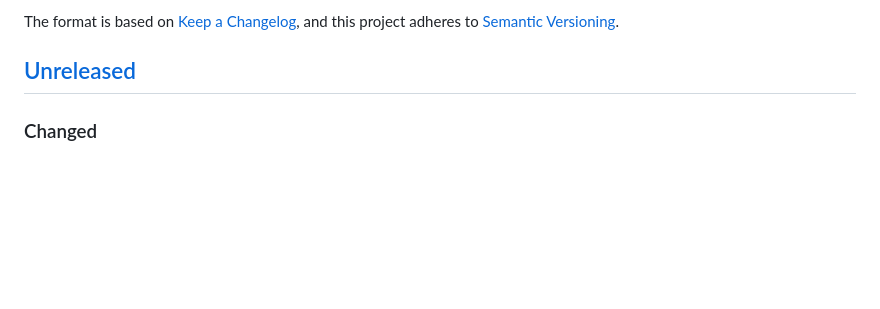
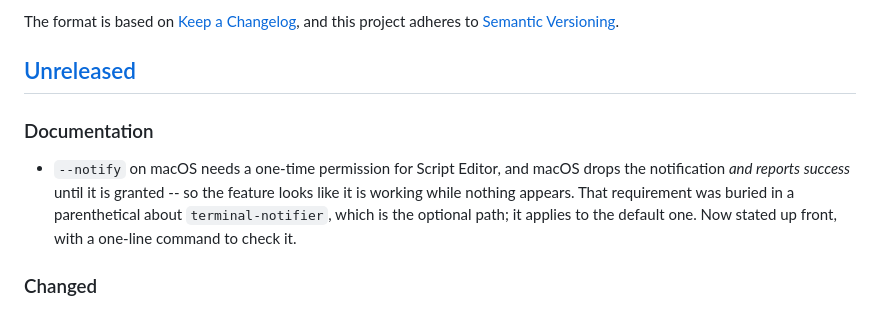
Before and after one commit to waazy-w/claude-phantom, a Markdown page: CHANGELOG.md, the part around the change. Drawn GitHub-style; blank space fills up the shorter version.

```diff
--- a/CHANGELOG.md
+++ b/CHANGELOG.md
@@ -6,6 +6,14 @@ The format is based on [Keep a Changelog](https://keepachangelog.com/en/1.1.0/),
 and this project adheres to [Semantic Versioning](https://semver.org/spec/v2.0.0.html).
 
 ## [Unreleased]
+
+### Documentation
+
+- `--notify` on macOS needs a one-time permission for Script Editor, and macOS drops the
+  notification *and reports success* until it is granted -- so the feature looks like it is
+  working while nothing appears. That requirement was buried in a parenthetical about
+  `terminal-notifier`, which is the optional path; it applies to the default one. Now
+  stated up front, with a one-line command to check it.
 
 ### Changed
 
```
Also changed, not shown: README.md (+12 -2 lines).
